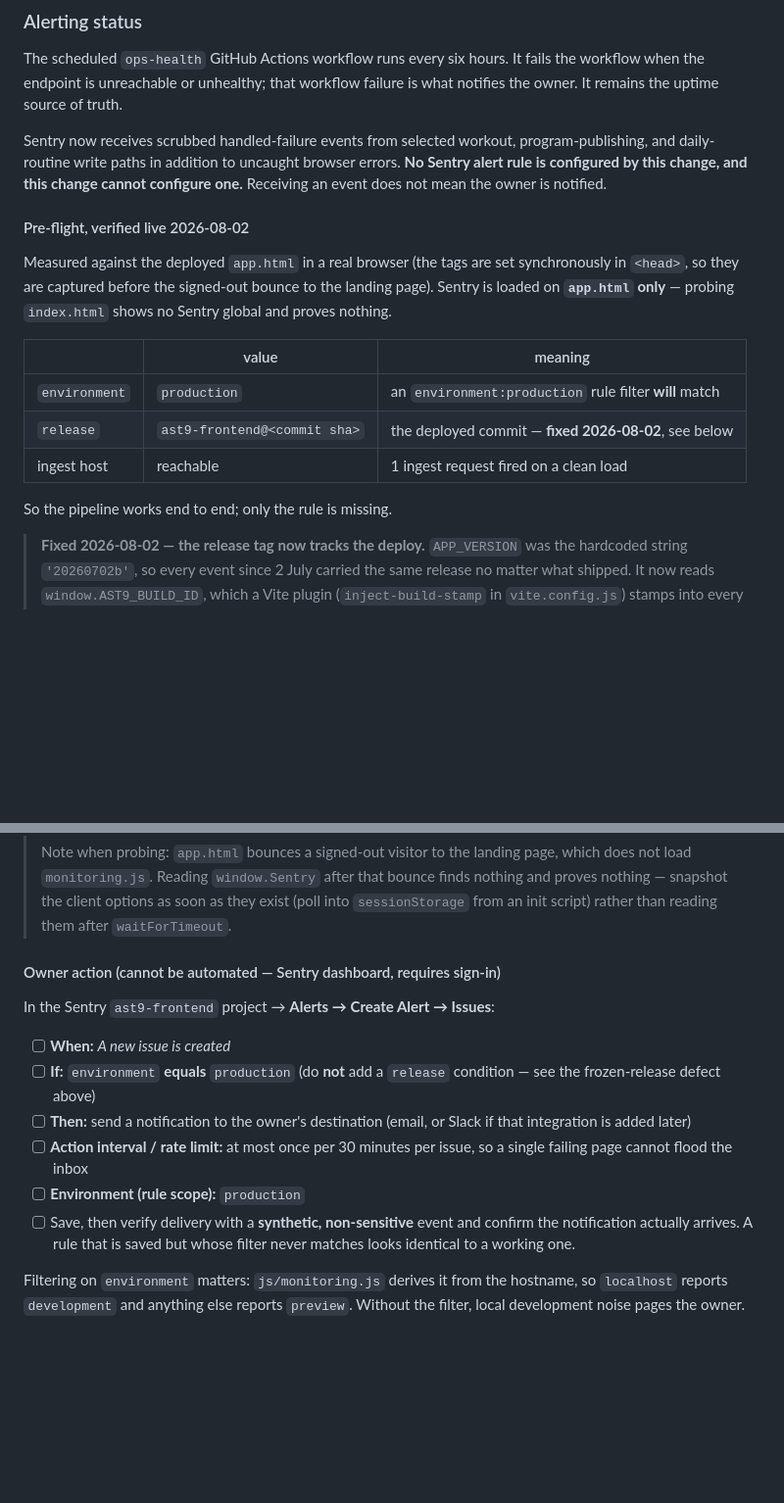
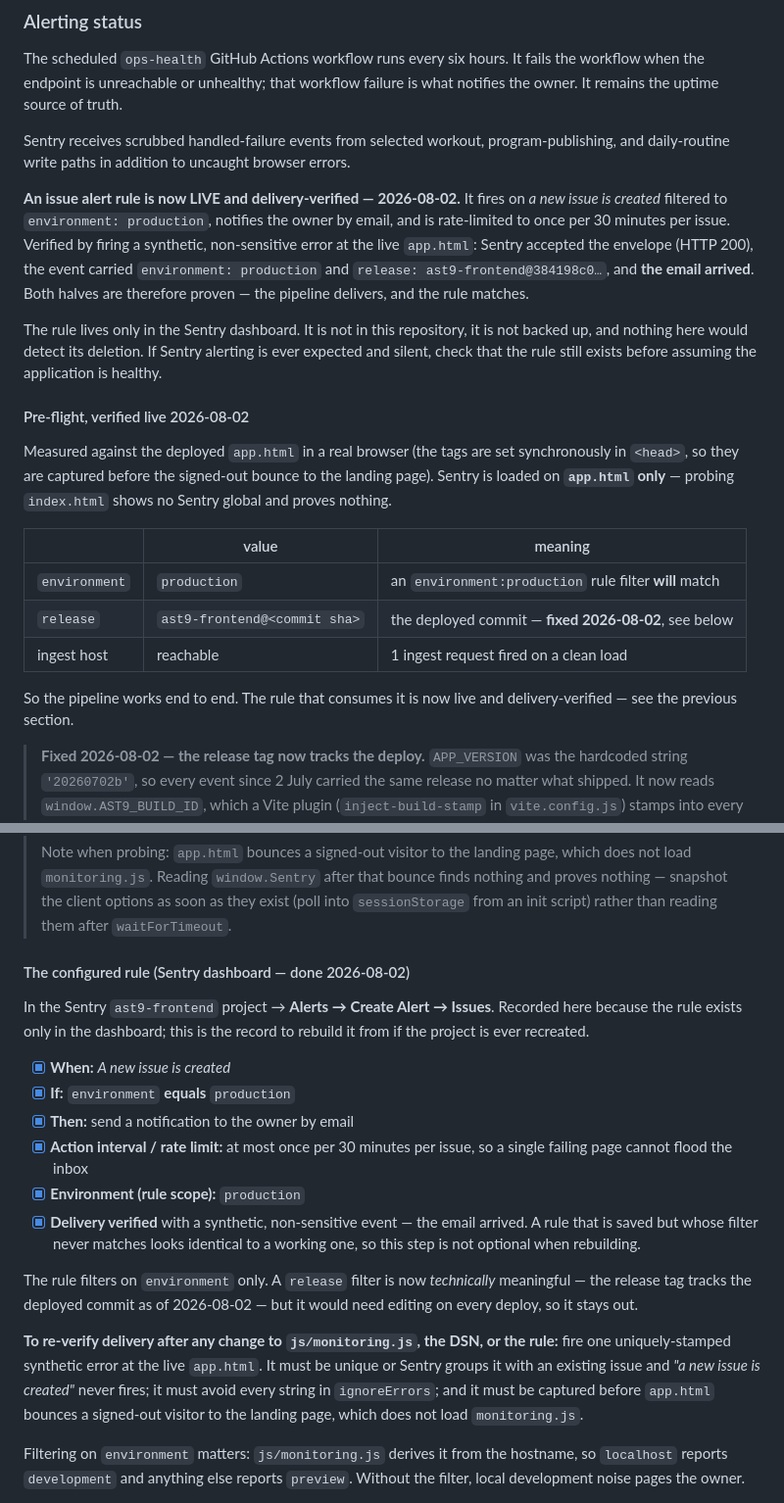
Before and after one commit to abdelrahmansabry1909-oss/AST9-platform, a Markdown page: docs/RUNBOOK.md, 2 parts joined by grey strips. Shown at 98% size. GitHub-like rendering; blank space fills up the shorter version.

Commit message:
docs(runbook): record the Sentry alert rule as live and delivery-verified
The runbook still described the alert rule as a pending owner action and
carried a checklist of unticked boxes. The rule now exists: new issue,
filtered to environment:production, email to the owner, rate-limited to
once per 30 minutes per issue.

Delivery is verified rather than assumed. A synthetic, non-sensitive error
fired at the live app.html was accepted by Sentry (HTTP 200) carrying
environment: production and release: ast9-frontend@384198c0..., and the
notification arrived. Both halves are proven - the pipeline delivers and
the rule matches - which a saved-but-never-matching rule would not show.

The checklist is kept, ticked, because the rule lives only in the Sentry
dashboard: it is not in this repository, not backed up, and nothing here
would detect its deletion. It is now the record to rebuild from.

Also records how to re-verify delivery, including the three traps: the
event must be uniquely stamped or it groups into an existing issue and
"a new issue is created" never fires; it must avoid every ignoreErrors
string; and it must be captured before app.html bounces a signed-out
visitor to the landing page, which does not load monitoring.js.

Co-Authored-By: Claude Opus 5 <noreply@anthropic.com>

```diff
--- a/docs/RUNBOOK.md
+++ b/docs/RUNBOOK.md
@@ -197,10 +197,22 @@ The scheduled `ops-health` GitHub Actions workflow runs every six hours. It fail
 the workflow when the endpoint is unreachable or unhealthy; that workflow
 failure is what notifies the owner. It remains the uptime source of truth.
 
-Sentry now receives scrubbed handled-failure events from selected workout,
+Sentry receives scrubbed handled-failure events from selected workout,
 program-publishing, and daily-routine write paths in addition to uncaught browser
-errors. **No Sentry alert rule is configured by this change, and this change
-cannot configure one.** Receiving an event does not mean the owner is notified.
+errors.
+
+**An issue alert rule is now LIVE and delivery-verified — 2026-08-02.** It fires
+on *a new issue is created* filtered to `environment: production`, notifies the
+owner by email, and is rate-limited to once per 30 minutes per issue. Verified by
+firing a synthetic, non-sensitive error at the live `app.html`: Sentry accepted
+the envelope (HTTP 200), the event carried `environment: production` and
+`release: ast9-frontend@384198c0…`, and **the email arrived**. Both halves are
+therefore proven — the pipeline delivers, and the rule matches.
+
+The rule lives only in the Sentry dashboard. It is not in this repository, it is
+not backed up, and nothing here would detect its deletion. If Sentry alerting is
+ever expected and silent, check that the rule still exists before assuming the
+application is healthy.
 
 #### Pre-flight, verified live 2026-08-02
 
@@ -215,7 +227,8 @@ shows no Sentry global and proves nothing.
 | `release` | `ast9-frontend@<commit sha>` | the deployed commit — **fixed 2026-08-02**, see below |
 | ingest host | reachable | 1 ingest request fired on a clean load |
 
-So the pipeline works end to end; only the rule is missing.
+So the pipeline works end to end. The rule that consumes it is now live and
+delivery-verified — see the previous section.
 
 > **Fixed 2026-08-02 — the release tag now tracks the deploy.** `APP_VERSION` was
 > the hardcoded string `'20260702b'`, so every event since 2 July carried the same
@@ -240,21 +253,32 @@ So the pipeline works end to end; only the rule is missing.
 > exist (poll into `sessionStorage` from an init script) rather than reading them
 > after `waitForTimeout`.
 
-#### Owner action (cannot be automated — Sentry dashboard, requires sign-in)
+#### The configured rule (Sentry dashboard — done 2026-08-02)
 
-In the Sentry `ast9-frontend` project → **Alerts → Create Alert → Issues**:
+In the Sentry `ast9-frontend` project → **Alerts → Create Alert → Issues**. Recorded
+here because the rule exists only in the dashboard; this is the record to rebuild
+it from if the project is ever recreated.
 
-- [ ] **When:** *A new issue is created*
-- [ ] **If:** `environment` **equals** `production`
-      (do **not** add a `release` condition — see the frozen-release defect above)
-- [ ] **Then:** send a notification to the owner's destination (email, or Slack if
-      that integration is added later)
-- [ ] **Action interval / rate limit:** at most once per 30 minutes per issue, so a
+- [x] **When:** *A new issue is created*
+- [x] **If:** `environment` **equals** `production`
+- [x] **Then:** send a notification to the owner by email
+- [x] **Action interval / rate limit:** at most once per 30 minutes per issue, so a
       single failing page cannot flood the inbox
-- [ ] **Environment (rule scope):** `production`
-- [ ] Save, then verify delivery with a **synthetic, non-sensitive** event and
-      confirm the notification actually arrives. A rule that is saved but whose
-      filter never matches looks identical to a working one.
+- [x] **Environment (rule scope):** `production`
+- [x] **Delivery verified** with a synthetic, non-sensitive event — the email
+      arrived. A rule that is saved but whose filter never matches looks identical
+      to a working one, so this step is not optional when rebuilding.
+
+The rule filters on `environment` only. A `release` filter is now *technically*
+meaningful — the release tag tracks the deployed commit as of 2026-08-02 — but it
+would need editing on every deploy, so it stays out.
+
+**To re-verify delivery after any change to `js/monitoring.js`, the DSN, or the
+rule:** fire one uniquely-stamped synthetic error at the live `app.html`. It must
+be unique or Sentry groups it with an existing issue and *"a new issue is created"*
+never fires; it must avoid every string in `ignoreErrors`; and it must be captured
+before `app.html` bounces a signed-out visitor to the landing page, which does not
+load `monitoring.js`.
 
 Filtering on `environment` matters: `js/monitoring.js` derives it from the
 hostname, so `localhost` reports `development` and anything else reports
```
